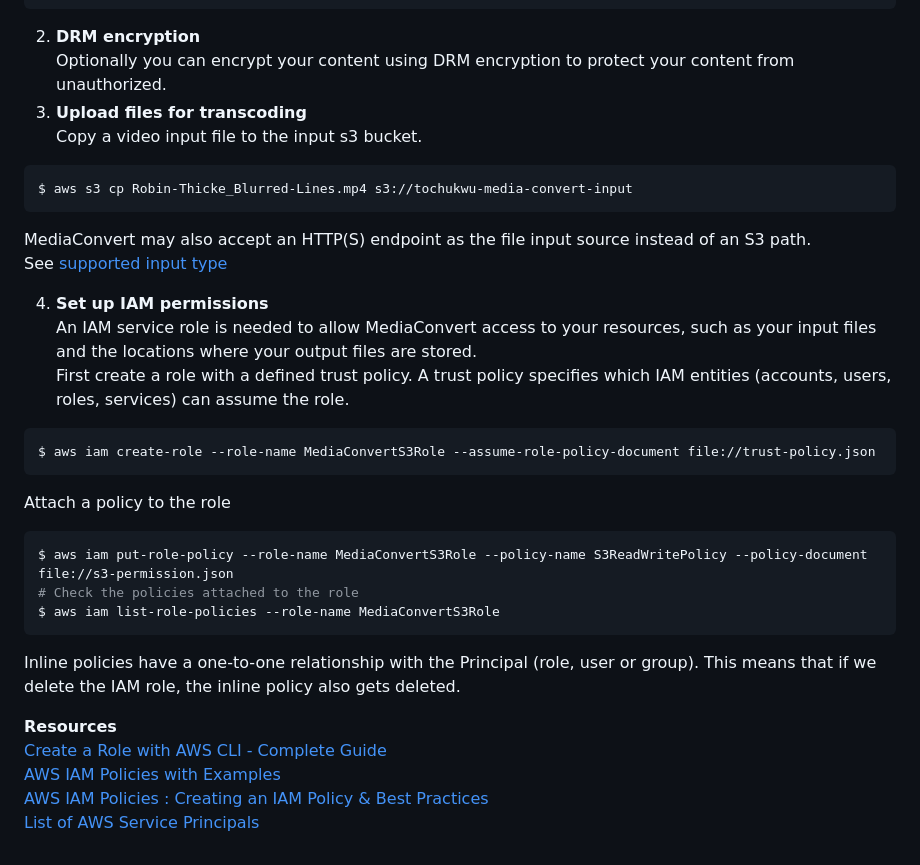
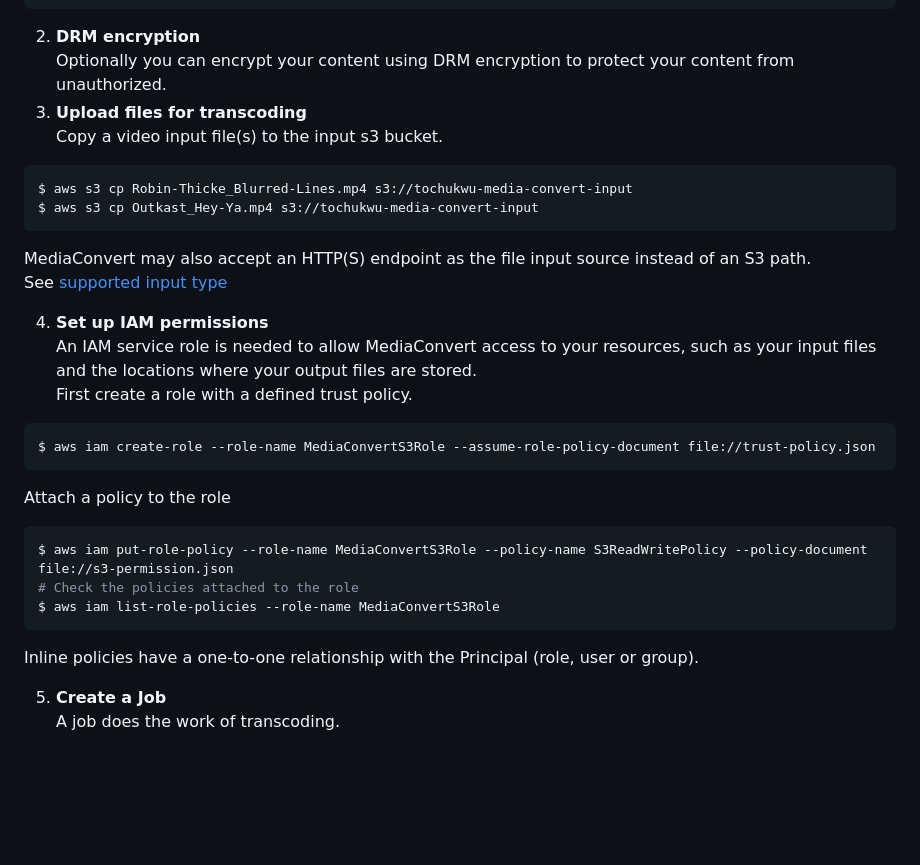
Before and after one commit to Tochukz/Amazon-Web-Services, a Markdown page: ElementalMediaConvert/readme.md, the part around one of its changes. Rendered like a GitHub page; blank space fills up the shorter version.

Commit message:
AWS Elemental MediaConvert

````diff
--- a/ElementalMediaConvert/readme.md
+++ b/ElementalMediaConvert/readme.md
@@ -31,16 +32,17 @@ $ aws s3 mb s3://tochukwu-media-convert-output
 2. __DRM encryption__
 Optionally you can encrypt your content using DRM encryption to protect your content from unauthorized.
 3. __Upload files for transcoding__
-Copy a video input file to the input s3 bucket.
+Copy a video input file(s) to the input s3 bucket.
 ```
 $ aws s3 cp Robin-Thicke_Blurred-Lines.mp4 s3://tochukwu-media-convert-input
+$ aws s3 cp Outkast_Hey-Ya.mp4 s3://tochukwu-media-convert-input
 ```
 MediaConvert may also accept an HTTP(S) endpoint as the file input source instead of an S3 path.
 See [supported input type](https://docs.aws.amazon.com/mediaconvert/latest/ug/reference-codecs-containers-input.html)
 
 4. __Set up IAM permissions__
 An IAM service role is needed to allow MediaConvert access to your resources, such as your input files and the locations where your output files are stored.
-First create a role with a defined trust policy. A trust policy specifies which IAM entities (accounts, users, roles, services) can assume the role.
+First create a role with a defined trust policy.
 ```
 $ aws iam create-role --role-name MediaConvertS3Role --assume-role-policy-document file://trust-policy.json
 ```
@@ -50,11 +52,7 @@ $ aws iam put-role-policy --role-name MediaConvertS3Role --policy-name S3ReadWri
 # Check the policies attached to the role
 $ aws iam list-role-policies --role-name MediaConvertS3Role
 ```
-Inline policies have a one-to-one relationship with the Principal (role, user or group). This means that if we delete the IAM role, the inline policy also gets deleted.
+Inline policies have a one-to-one relationship with the Principal (role, user or group).
 
-
-__Resources__
-[Create a Role with AWS CLI - Complete Guide](https://bobbyhadz.com/blog/aws-cli-create-role)
-[AWS IAM Policies with Examples](https://medium.com/tensult/aws-policies-with-examples-8340661d35e9)
-[AWS IAM Policies : Creating an IAM Policy & Best Practices](https://spacelift.io/blog/iam-policy)
-[List of AWS Service Principals](https://gist.github.com/shortjared/4c1e3fe52bdfa47522cfe5b41e5d6f22)
+5. __Create a Job__
+A job does the work of transcoding.
````
Also changed, not shown: other parts of ElementalMediaConvert/readme.md (+1 -0 lines).
